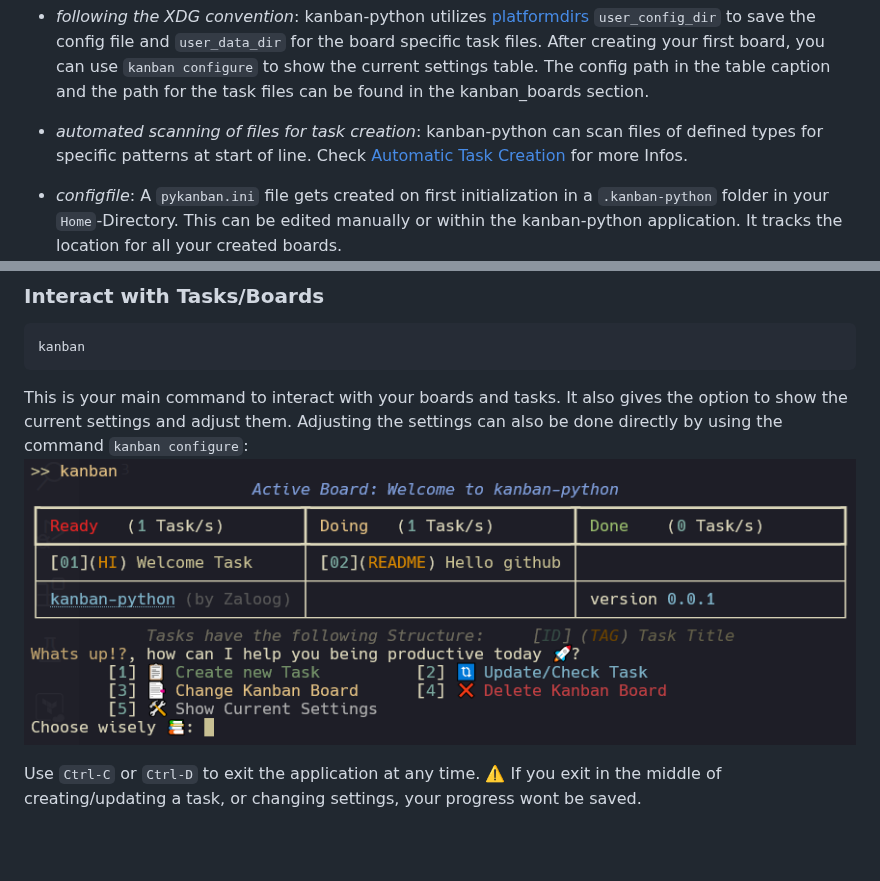
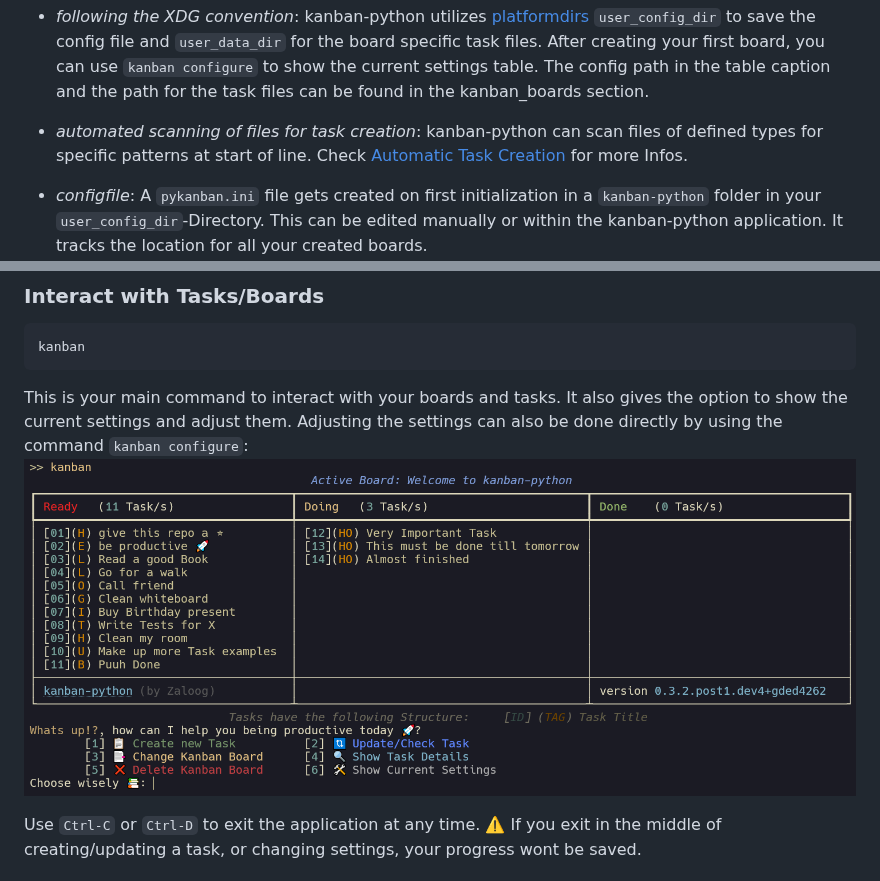
Before and after one commit to Zaloog/kanban-python, a Markdown page: README.md, 2 parts joined by grey strips. Drawn GitHub-style; pictures changed too: images/image_kanban.PNG; blank space fills up the shorter version.

```diff
--- a/README.md
+++ b/README.md
@@ -40,7 +42,7 @@ The config path in the table caption and the path for the task files can be foun
 - *automated scanning of files for task creation*: kanban-python can scan files of defined types for specific patterns at start of line.
 Check [Automatic Task Creation](#automatic-task-creation) for more Infos.
 
-- *configfile*: A `pykanban.ini` file gets created on first initialization in a `.kanban-python` folder in your `Home`-Directory.
+- *configfile*: A `pykanban.ini` file gets created on first initialization in a `kanban-python` folder in your `user_config_dir`-Directory.
 This can be edited manually or within the kanban-python application. It tracks the location for all your created boards. \
 ![configfile](https://raw.githubusercontent.com/Zaloog/kanban-python/main/images/image_config.PNG)
    * `Active_Board`: current board that is shown when using `kanban`-command
```
Also changed, not shown: other parts of README.md (+9 -9 lines), CHANGELOG.md (+3 -2 lines), images/image_header.PNG, images/image_kanban_configure.PNG.
